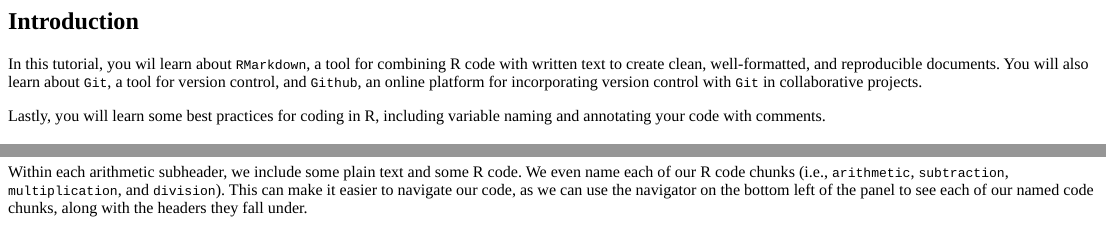
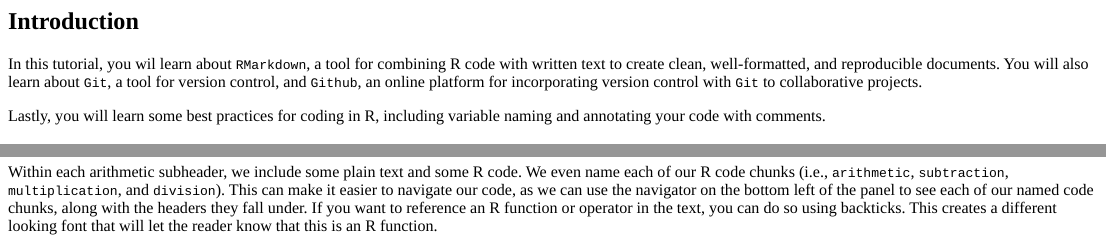
Before and after one commit to DACSS/601_Tutorials, an R Markdown document (2B_RMarkdown_Git/601-Rmarkdown_Git.Rmd): the page in a window 1100 px wide, from its top, and a second part further down, joined at a grey line. The pictures show the output file 2B_RMarkdown_Git/601-Rmarkdown_Git.html that the author committed with the source, opened offline.

Commit message:
minor wording changes

````diff
--- a/2B_RMarkdown_Git/601-Rmarkdown_Git.Rmd
+++ b/2B_RMarkdown_Git/601-Rmarkdown_Git.Rmd
@@ -25,11 +25,11 @@
 
 ## **Introduction**
 
-In this tutorial, you wil learn about `RMarkdown`, a tool for combining R code with written text to create clean, well-formatted, and reproducible documents. You will also learn about `Git`, a tool for version control, and `Github`, an online platform for incorporating version control with `Git` in collaborative projects.
+In this tutorial, you wil learn about `RMarkdown`, a tool for combining R code with written text to create clean, well-formatted, and reproducible documents. You will also learn about `Git`, a tool for version control, and `Github`, an online platform for incorporating version control with `Git` to collaborative projects.
 
 Lastly, you will learn some best practices for coding in R, including variable naming and annotating your code with comments.
 
-## **Installing `knitr`**
+## **Installing knitr**
 Before we get started with RMarkdown, we need to make sure that `knitr` is installed. `knitr` is the package that RMarkdown runs on. You will need to open your RStudio desktop application for this.
 
 If you have not previously installed `knitr`, run the following line of code in your RStudio console.
@@ -96,7 +96,7 @@
 
 We include an introduction header, as well as four subheaders (for each type of basic arithmetic). Finally, we have a conclusion header.
 
-Within each arithmetic subheader, we include some plain text and some R code. We even name each of our R code chunks (i.e., `arithmetic`, `subtraction`, `multiplication`, and `division`). This can make it easier to navigate our code, as we can use the navigator on the bottom left of the panel to see each of our named code chunks, along with the headers they fall under.
+Within each arithmetic subheader, we include some plain text and some R code. We even name each of our R code chunks (i.e., `arithmetic`, `subtraction`, `multiplication`, and `division`). This can make it easier to navigate our code, as we can use the navigator on the bottom left of the panel to see each of our named code chunks, along with the headers they fall under. If you want to reference an R function or operator in the text, you can do so using backticks. This creates a different looking font that will let the reader know that this is an R function.
 
 ```{r echo=F}
 grid.raster(nav_panel_ex)
````
Also changed, not shown: 2B_RMarkdown_Git/601-Rmarkdown_Git.html, 2B_RMarkdown_Git/601-Rmarkdown_Git.Rmd (2 more changed lines).
